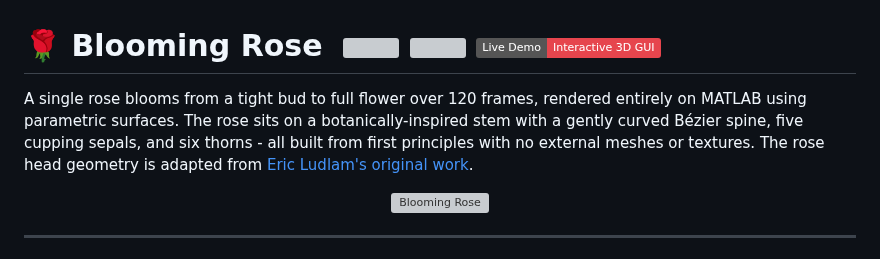
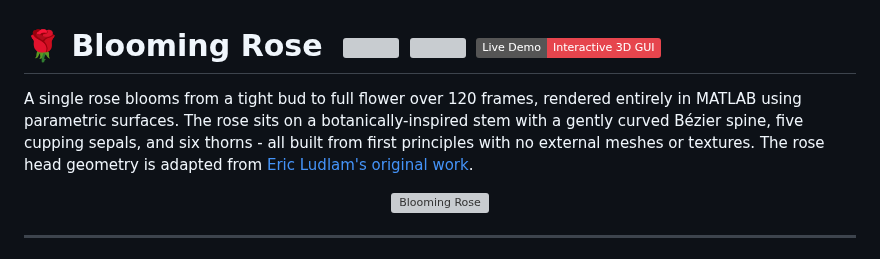
Before and after one commit to Vasileios-Bellos/BloomingRose, a Markdown page: README.md, the part around the change. GitHub-like rendering; badges without logos; grey boxes are pictures that could not be loaded.

```diff
--- a/README.md
+++ b/README.md
@@ -1,6 +1,6 @@
 # 🌹 Blooming Rose &nbsp;<a href="https://uk.mathworks.com/matlabcentral/fileexchange/183268-bloomingrose"><img src="https://www.mathworks.com/matlabcentral/images/matlab-file-exchange.svg" height="30"></a>&nbsp;<a href="https://matlab.mathworks.com/open/github/v1?repo=Vasileios-Bellos/BloomingRose"><img src="https://www.mathworks.com/images/responsive/global/open-in-matlab-online.svg" height="30"></a>&nbsp;<a href="https://vasileios-bellos.github.io/BloomingRose/"><img src="https://img.shields.io/badge/Live_Demo-Interactive_3D_GUI-e6454d?style=flat" height="30"></a>
 
-A single rose blooms from a tight bud to full flower over 120 frames, rendered entirely on MATLAB using parametric surfaces. The rose sits on a botanically-inspired stem with a gently curved Bézier spine, five cupping sepals, and six thorns - all built from first principles with no external meshes or textures. The rose head geometry is adapted from [Eric Ludlam's original work](https://github.com/Vasileios-Bellos/BloomingRose?tab=readme-ov-file#acknowledgements).
+A single rose blooms from a tight bud to full flower over 120 frames, rendered entirely in MATLAB using parametric surfaces. The rose sits on a botanically-inspired stem with a gently curved Bézier spine, five cupping sepals, and six thorns - all built from first principles with no external meshes or textures. The rose head geometry is adapted from [Eric Ludlam's original work](https://github.com/Vasileios-Bellos/BloomingRose?tab=readme-ov-file#acknowledgements).
 
 <p align="center">
   <img src="gif/BloomingRose.gif" alt="Blooming Rose" width="50%">
```
